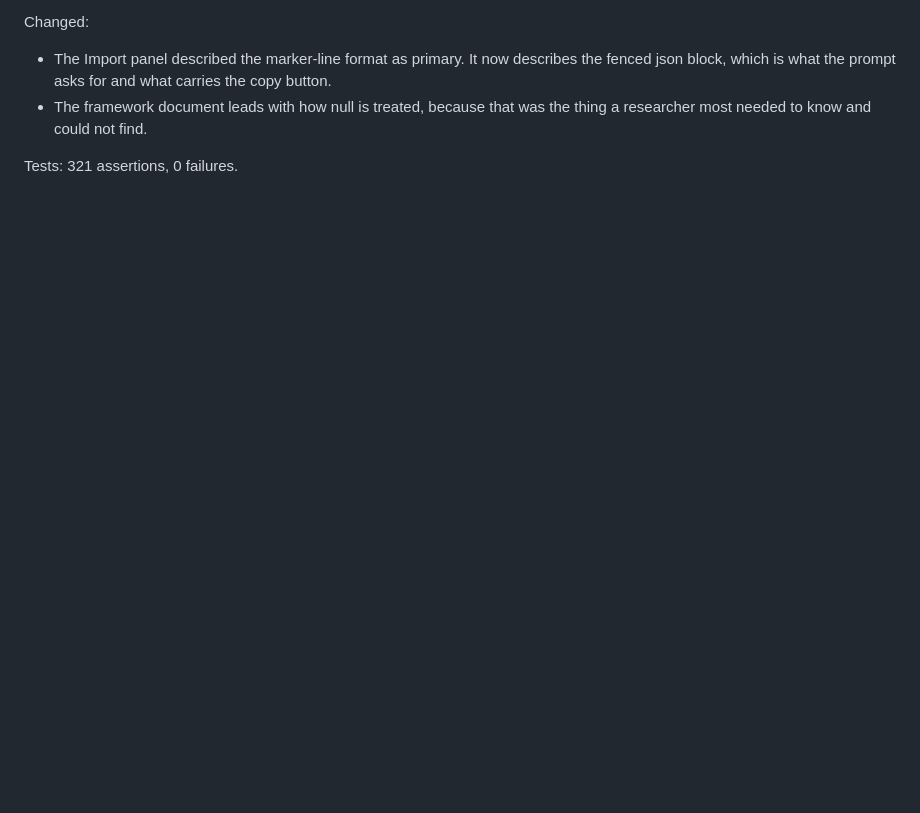
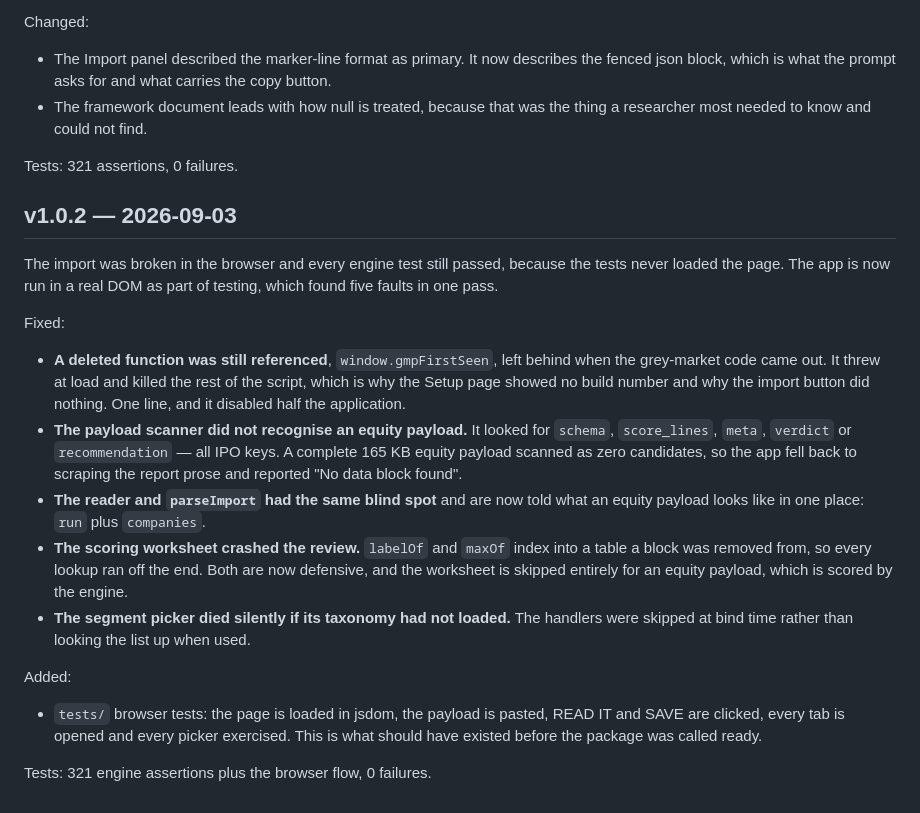
Before and after one commit to catejas/equity-analyst, a Markdown page: docs/11_CHANGELOG.md, the part around the change. Rendered like a GitHub page; blank space fills up the shorter version.

```diff
--- a/docs/11_CHANGELOG.md
+++ b/docs/11_CHANGELOG.md
@@ -217,3 +217,33 @@ Changed:
   thing a researcher most needed to know and could not find.
 
 Tests: 321 assertions, 0 failures.
+
+## v1.0.2 — 2026-09-03
+The import was broken in the browser and every engine test still passed, because
+the tests never loaded the page. The app is now run in a real DOM as part of
+testing, which found five faults in one pass.
+
+Fixed:
+- **A deleted function was still referenced**, `window.gmpFirstSeen`, left behind
+  when the grey-market code came out. It threw at load and killed the rest of
+  the script, which is why the Setup page showed no build number and why the
+  import button did nothing. One line, and it disabled half the application.
+- **The payload scanner did not recognise an equity payload.** It looked for
+  `schema`, `score_lines`, `meta`, `verdict` or `recommendation` — all IPO keys.
+  A complete 165 KB equity payload scanned as zero candidates, so the app fell
+  back to scraping the report prose and reported "No data block found".
+- **The reader and `parseImport` had the same blind spot** and are now told what
+  an equity payload looks like in one place: `run` plus `companies`.
+- **The scoring worksheet crashed the review.** `labelOf` and `maxOf` index into
+  a table a block was removed from, so every lookup ran off the end. Both are
+  now defensive, and the worksheet is skipped entirely for an equity payload,
+  which is scored by the engine.
+- **The segment picker died silently if its taxonomy had not loaded.** The
+  handlers were skipped at bind time rather than looking the list up when used.
+
+Added:
+- `tests/` browser tests: the page is loaded in jsdom, the payload is pasted,
+  READ IT and SAVE are clicked, every tab is opened and every picker exercised.
+  This is what should have existed before the package was called ready.
+
+Tests: 321 engine assertions plus the browser flow, 0 failures.
```
